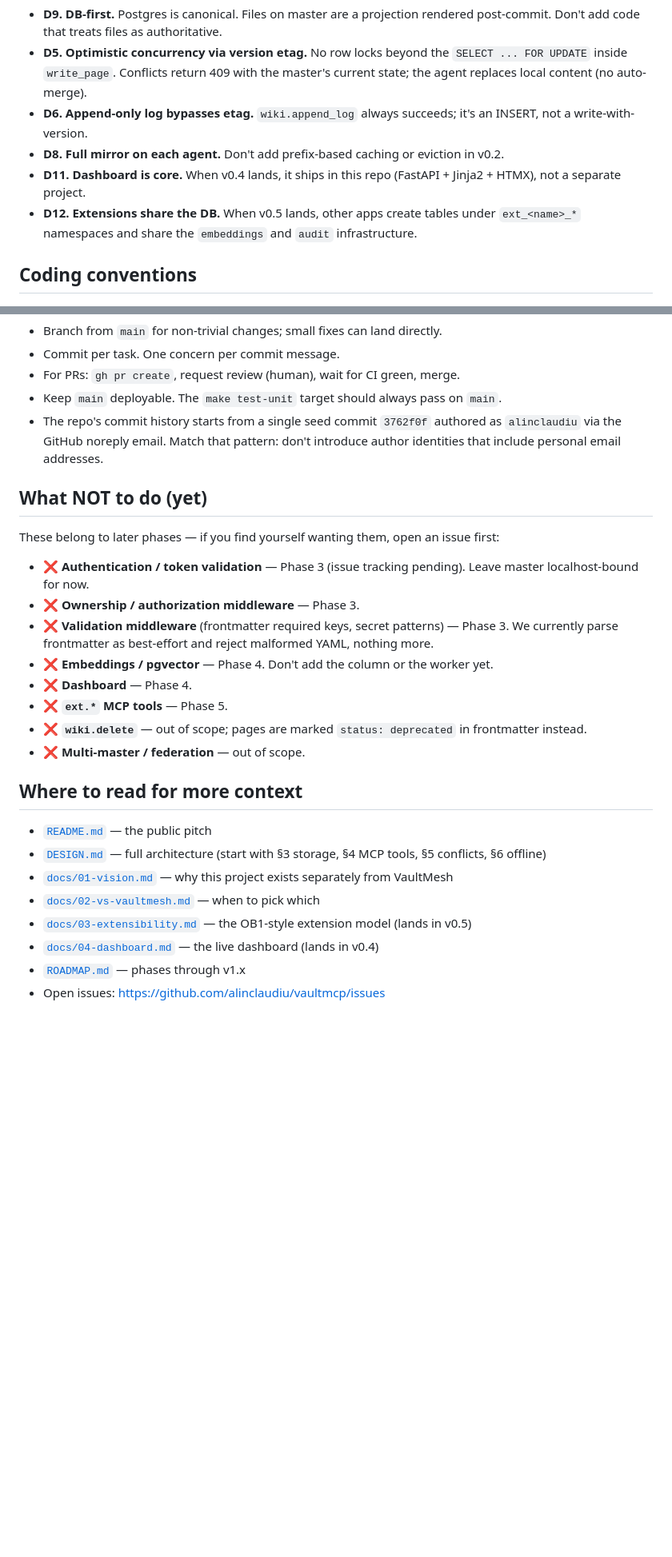
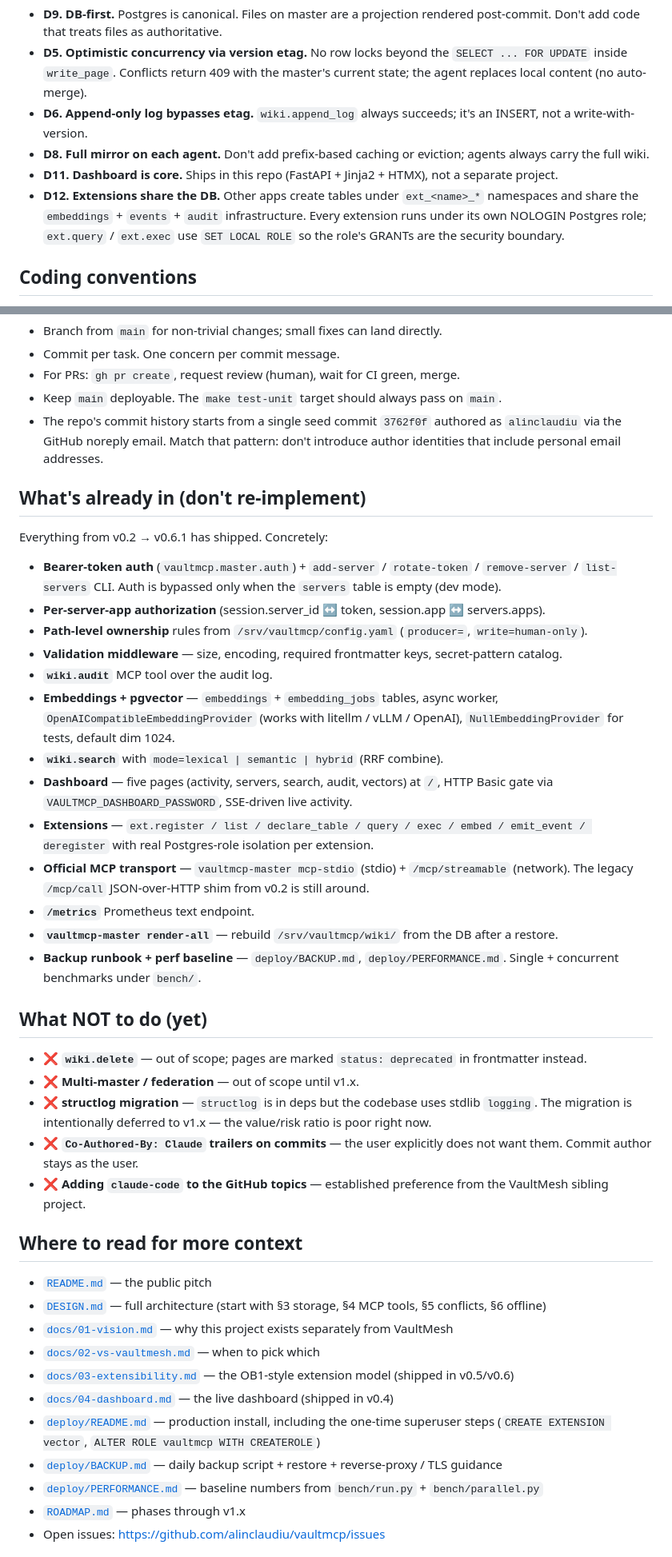
Before and after one commit to alinclaudiu/vaultmcp, a Markdown page: CLAUDE.md, 2 parts joined by grey strips. Shown at 80% size. Drawn GitHub-style; blank space fills up the shorter version.

Commit message:
docs(claude.md): update for v0.6.1+ reality
The auto-loaded operational guide was still saying 'v0.2 skeleton'
and listing auth, validation, embeddings, dashboard, extensions all
as DON'T-DO-YET. Every one of those has landed across v0.2.0 →
v0.6.1. Replaces:

- 'What's already in' section: enumerates everything that exists,
  with concrete tool names, so a fresh Claude Code session doesn't
  rebuild what's already there.
- 'What NOT to do (yet)' is now legitimately small: wiki.delete,
  multi-master/federation, structlog migration. Plus the established
  'no Co-Authored-By: Claude on commits' rule from the user feedback
  memory and the 'no claude-code GitHub topic' carryover from
  VaultMesh.
- D8/D11/D12 architecture decisions now read as past-tense facts
  rather than 'when this lands'.
- Reading-list section adds deploy/{README,BACKUP,PERFORMANCE}.md
  pointers — they're crucial for the operator side.

```diff
--- a/CLAUDE.md
+++ b/CLAUDE.md
@@ -77,9 +77,9 @@ These are pinned in `DESIGN.md` §17. The key ones to keep in mind while coding:
 - **D9. DB-first.** Postgres is canonical. Files on master are a projection rendered post-commit. Don't add code that treats files as authoritative.
 - **D5. Optimistic concurrency via version etag.** No row locks beyond the `SELECT ... FOR UPDATE` inside `write_page`. Conflicts return 409 with the master's current state; the agent replaces local content (no auto-merge).
 - **D6. Append-only log bypasses etag.** `wiki.append_log` always succeeds; it's an INSERT, not a write-with-version.
-- **D8. Full mirror on each agent.** Don't add prefix-based caching or eviction in v0.2.
-- **D11. Dashboard is core.** When v0.4 lands, it ships in this repo (FastAPI + Jinja2 + HTMX), not a separate project.
-- **D12. Extensions share the DB.** When v0.5 lands, other apps create tables under `ext_<name>_*` namespaces and share the `embeddings` and `audit` infrastructure.
+- **D8. Full mirror on each agent.** Don't add prefix-based caching or eviction; agents always carry the full wiki.
+- **D11. Dashboard is core.** Ships in this repo (FastAPI + Jinja2 + HTMX), not a separate project.
+- **D12. Extensions share the DB.** Other apps create tables under `ext_<name>_*` namespaces and share the `embeddings` + `events` + `audit` infrastructure. Every extension runs under its own NOLOGIN Postgres role; `ext.query` / `ext.exec` use `SET LOCAL ROLE` so the role's GRANTs are the security boundary.
 
 ## Coding conventions
 
@@ -107,18 +107,31 @@ This is a regular Python project, not a wiki — there's **no `vs`/`vp` discipli
 - Keep `main` deployable. The `make test-unit` target should always pass on `main`.
 - The repo's commit history starts from a single seed commit `3762f0f` authored as `alinclaudiu` via the GitHub noreply email. Match that pattern: don't introduce author identities that include personal email addresses.
 
+## What's already in (don't re-implement)
+
+Everything from v0.2 → v0.6.1 has shipped. Concretely:
+
+- **Bearer-token auth** (`vaultmcp.master.auth`) + `add-server` / `rotate-token` / `remove-server` / `list-servers` CLI. Auth is bypassed only when the `servers` table is empty (dev mode).
+- **Per-server-app authorization** (session.server_id ↔ token, session.app ↔ servers.apps).
+- **Path-level ownership** rules from `/srv/vaultmcp/config.yaml` (`producer=`, `write=human-only`).
+- **Validation middleware** — size, encoding, required frontmatter keys, secret-pattern catalog.
+- **`wiki.audit`** MCP tool over the audit log.
+- **Embeddings + pgvector** — `embeddings` + `embedding_jobs` tables, async worker, `OpenAICompatibleEmbeddingProvider` (works with litellm / vLLM / OpenAI), `NullEmbeddingProvider` for tests, default dim 1024.
+- **`wiki.search`** with `mode=lexical | semantic | hybrid` (RRF combine).
+- **Dashboard** — five pages (activity, servers, search, audit, vectors) at `/`, HTTP Basic gate via `VAULTMCP_DASHBOARD_PASSWORD`, SSE-driven live activity.
+- **Extensions** — `ext.register / list / declare_table / query / exec / embed / emit_event / deregister` with real Postgres-role isolation per extension.
+- **Official MCP transport** — `vaultmcp-master mcp-stdio` (stdio) + `/mcp/streamable` (network). The legacy `/mcp/call` JSON-over-HTTP shim from v0.2 is still around.
+- **`/metrics`** Prometheus text endpoint.
+- **`vaultmcp-master render-all`** — rebuild `/srv/vaultmcp/wiki/` from the DB after a restore.
+- **Backup runbook + perf baseline** — `deploy/BACKUP.md`, `deploy/PERFORMANCE.md`. Single + concurrent benchmarks under `bench/`.
+
 ## What NOT to do (yet)
 
-These belong to later phases — if you find yourself wanting them, open an issue first:
-
-- ❌ **Authentication / token validation** — Phase 3 (issue tracking pending). Leave master localhost-bound for now.
-- ❌ **Ownership / authorization middleware** — Phase 3.
-- ❌ **Validation middleware** (frontmatter required keys, secret patterns) — Phase 3. We currently parse frontmatter as best-effort and reject malformed YAML, nothing more.
-- ❌ **Embeddings / pgvector** — Phase 4. Don't add the column or the worker yet.
-- ❌ **Dashboard** — Phase 4.
-- ❌ **`ext.*` MCP tools** — Phase 5.
 - ❌ **`wiki.delete`** — out of scope; pages are marked `status: deprecated` in frontmatter instead.
-- ❌ **Multi-master / federation** — out of scope.
+- ❌ **Multi-master / federation** — out of scope until v1.x.
+- ❌ **structlog migration** — `structlog` is in deps but the codebase uses stdlib `logging`. The migration is intentionally deferred to v1.x — the value/risk ratio is poor right now.
+- ❌ **`Co-Authored-By: Claude` trailers on commits** — the user explicitly does not want them. Commit author stays as the user.
+- ❌ **Adding `claude-code` to the GitHub topics** — established preference from the VaultMesh sibling project.
 
 ## Where to read for more context
 
@@ -126,8 +139,11 @@ These belong to later phases — if you find yourself wanting them, open an issu
 - [`DESIGN.md`](DESIGN.md) — full architecture (start with §3 storage, §4 MCP tools, §5 conflicts, §6 offline)
 - [`docs/01-vision.md`](docs/01-vision.md) — why this project exists separately from VaultMesh
 - [`docs/02-vs-vaultmesh.md`](docs/02-vs-vaultmesh.md) — when to pick which
-- [`docs/03-extensibility.md`](docs/03-extensibility.md) — the OB1-style extension model (lands in v0.5)
-- [`docs/04-dashboard.md`](docs/04-dashboard.md) — the live dashboard (lands in v0.4)
+- [`docs/03-extensibility.md`](docs/03-extensibility.md) — the OB1-style extension model (shipped in v0.5/v0.6)
+- [`docs/04-dashboard.md`](docs/04-dashboard.md) — the live dashboard (shipped in v0.4)
+- [`deploy/README.md`](deploy/README.md) — production install, including the one-time superuser steps (`CREATE EXTENSION vector`, `ALTER ROLE vaultmcp WITH CREATEROLE`)
+- [`deploy/BACKUP.md`](deploy/BACKUP.md) — daily backup script + restore + reverse-proxy / TLS guidance
+- [`deploy/PERFORMANCE.md`](deploy/PERFORMANCE.md) — baseline numbers from `bench/run.py` + `bench/parallel.py`
 - [`ROADMAP.md`](ROADMAP.md) — phases through v1.x
 - Open issues: https://github.com/alinclaudiu/vaultmcp/issues
 
```
Also changed, not shown: other parts of CLAUDE.md (+1 -1 lines).
